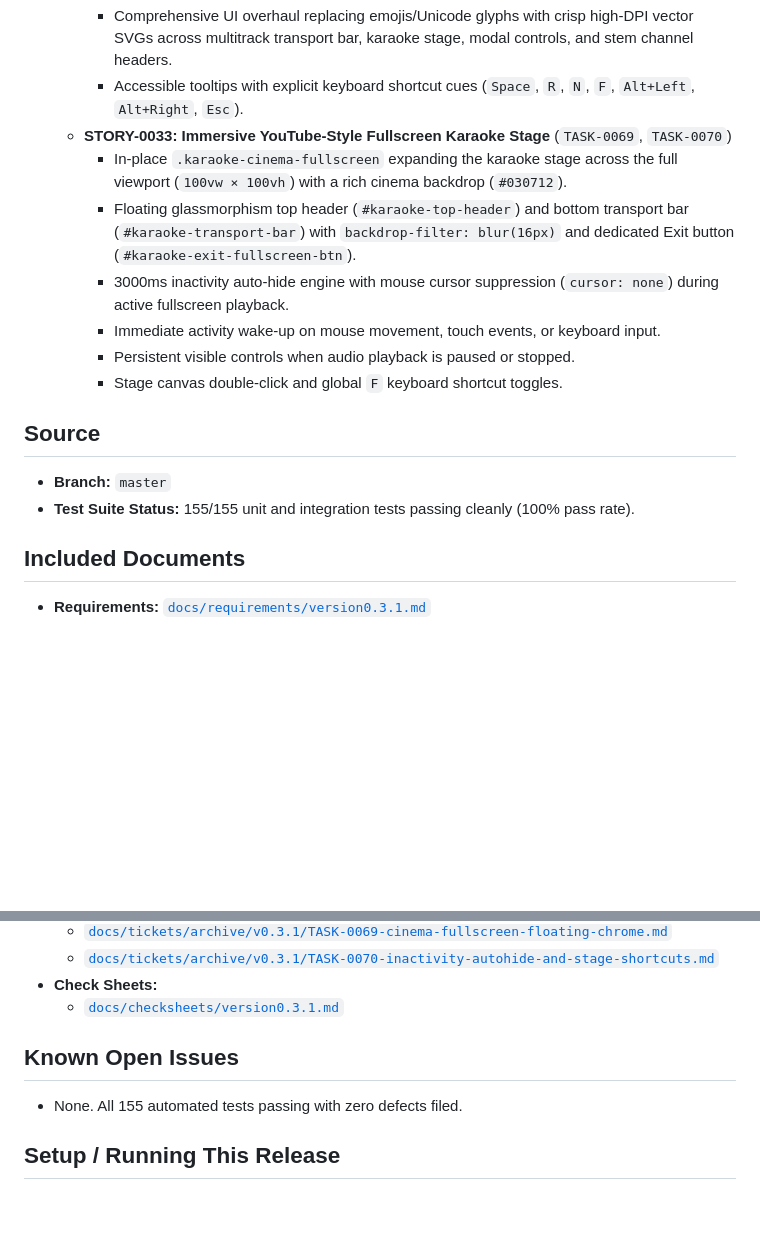
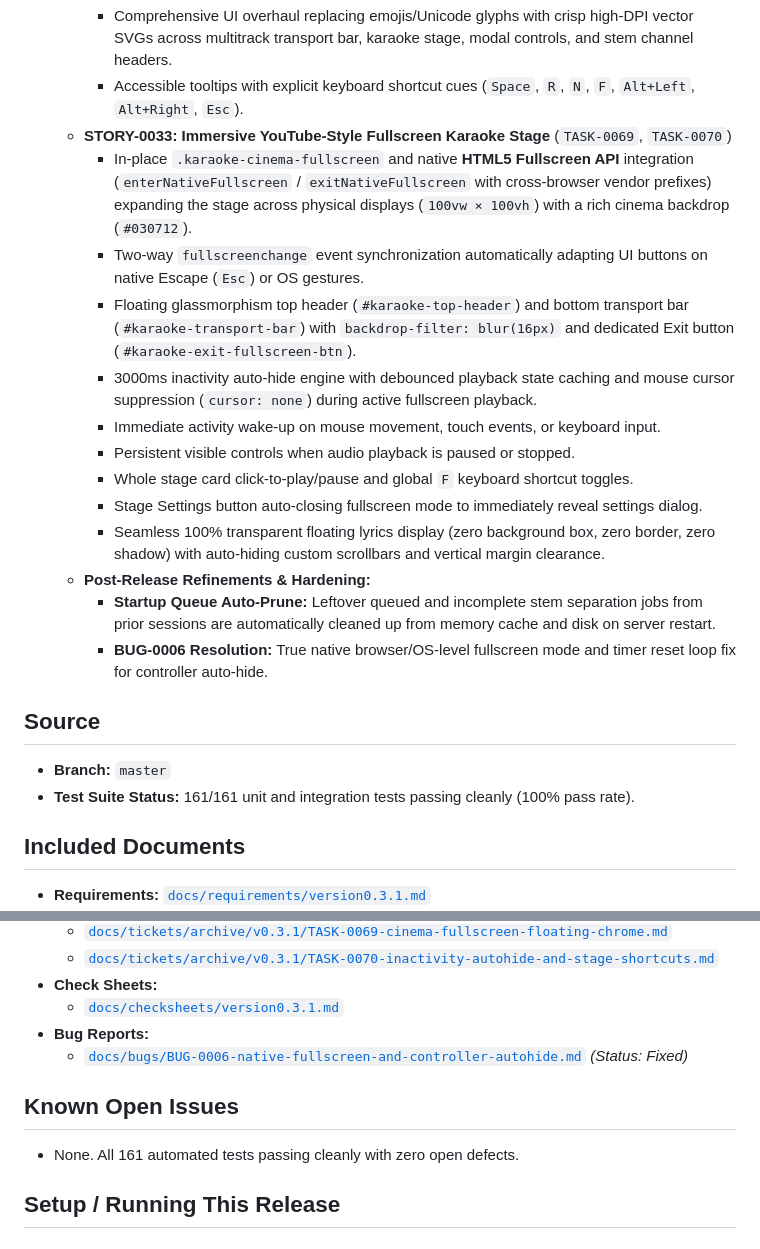
Before and after one commit to reg-almonte/flexioke, a Markdown page: docs/releases/v0.3.1.md, 2 parts joined by grey strips. Drawn GitHub-style; blank space fills up the shorter version.

Commit message:
chore(release): wrap up v0.3.1 release manifest with final bugfixes and 161 passing tests

```diff
--- a/docs/releases/v0.3.1.md
+++ b/docs/releases/v0.3.1.md
@@ -18,16 +18,22 @@ approved_at: 2026-09-06
     - Comprehensive UI overhaul replacing emojis/Unicode glyphs with crisp high-DPI vector SVGs across multitrack transport bar, karaoke stage, modal controls, and stem channel headers.
     - Accessible tooltips with explicit keyboard shortcut cues (`Space`, `R`, `N`, `F`, `Alt+Left`, `Alt+Right`, `Esc`).
   - **STORY-0033: Immersive YouTube-Style Fullscreen Karaoke Stage** (`TASK-0069`, `TASK-0070`)
-    - In-place `.karaoke-cinema-fullscreen` expanding the karaoke stage across the full viewport (`100vw × 100vh`) with a rich cinema backdrop (`#030712`).
+    - In-place `.karaoke-cinema-fullscreen` and native **HTML5 Fullscreen API** integration (`enterNativeFullscreen` / `exitNativeFullscreen` with cross-browser vendor prefixes) expanding the stage across physical displays (`100vw × 100vh`) with a rich cinema backdrop (`#030712`).
+    - Two-way `fullscreenchange` event synchronization automatically adapting UI buttons on native Escape (`Esc`) or OS gestures.
     - Floating glassmorphism top header (`#karaoke-top-header`) and bottom transport bar (`#karaoke-transport-bar`) with `backdrop-filter: blur(16px)` and dedicated Exit button (`#karaoke-exit-fullscreen-btn`).
-    - 3000ms inactivity auto-hide engine with mouse cursor suppression (`cursor: none`) during active fullscreen playback.
+    - 3000ms inactivity auto-hide engine with debounced playback state caching and mouse cursor suppression (`cursor: none`) during active fullscreen playback.
     - Immediate activity wake-up on mouse movement, touch events, or keyboard input.
     - Persistent visible controls when audio playback is paused or stopped.
-    - Stage canvas double-click and global `F` keyboard shortcut toggles.
+    - Whole stage card click-to-play/pause and global `F` keyboard shortcut toggles.
+    - Stage Settings button auto-closing fullscreen mode to immediately reveal settings dialog.
+    - Seamless 100% transparent floating lyrics display (zero background box, zero border, zero shadow) with auto-hiding custom scrollbars and vertical margin clearance.
+  - **Post-Release Refinements & Hardening:**
+    - **Startup Queue Auto-Prune:** Leftover queued and incomplete stem separation jobs from prior sessions are automatically cleaned up from memory cache and disk on server restart.
+    - **BUG-0006 Resolution:** True native browser/OS-level fullscreen mode and timer reset loop fix for controller auto-hide.
 
 ## Source
 - **Branch:** `master`
-- **Test Suite Status:** 155/155 unit and integration tests passing cleanly (100% pass rate).
+- **Test Suite Status:** 161/161 unit and integration tests passing cleanly (100% pass rate).
 
 ## Included Documents
 - **Requirements:** [`docs/requirements/version0.3.1.md`](../requirements/version0.3.1.md)
@@ -46,9 +52,11 @@ approved_at: 2026-09-06
   - [`docs/tickets/archive/v0.3.1/TASK-0070-inactivity-autohide-and-stage-shortcuts.md`](../tickets/archive/v0.3.1/TASK-0070-inactivity-autohide-and-stage-shortcuts.md)
 - **Check Sheets:**
   - [`docs/checksheets/version0.3.1.md`](../checksheets/version0.3.1.md)
+- **Bug Reports:**
+  - [`docs/bugs/BUG-0006-native-fullscreen-and-controller-autohide.md`](../bugs/BUG-0006-native-fullscreen-and-controller-autohide.md) *(Status: Fixed)*
 
 ## Known Open Issues
-- None. All 155 automated tests passing with zero defects filed.
+- None. All 161 automated tests passing cleanly with zero open defects.
 
 ## Setup / Running This Release
 
```
Also changed, not shown: docs/decisions-log.md (+1 -1 lines).
